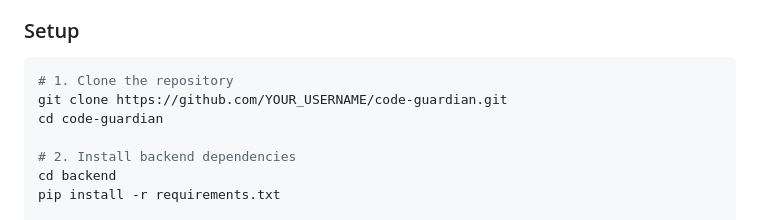
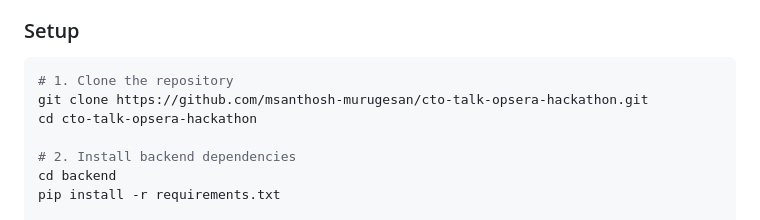
Before and after one commit to msanthosh-murugesan/cto-talk-opsera-hackathon, a Markdown page: README.md, the part around the change. Drawn GitHub-style.

````diff
--- a/README.md
+++ b/README.md
@@ -92,8 +92,8 @@ code-guardian/
 
 ```bash
 # 1. Clone the repository
-git clone https://github.com/YOUR_USERNAME/code-guardian.git
-cd code-guardian
+git clone https://github.com/msanthosh-murugesan/cto-talk-opsera-hackathon.git
+cd cto-talk-opsera-hackathon
 
 # 2. Install backend dependencies
 cd backend
````
